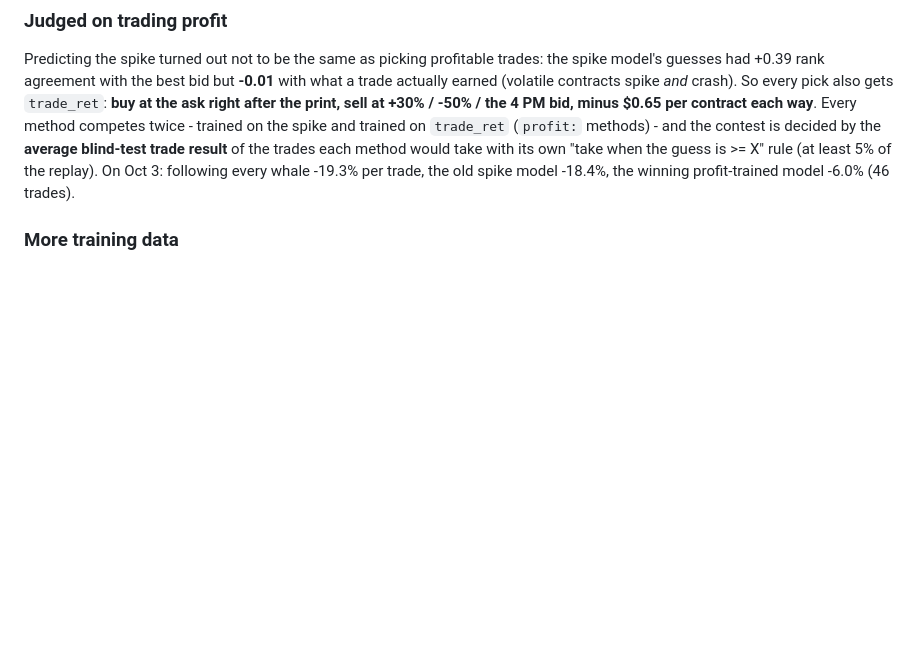
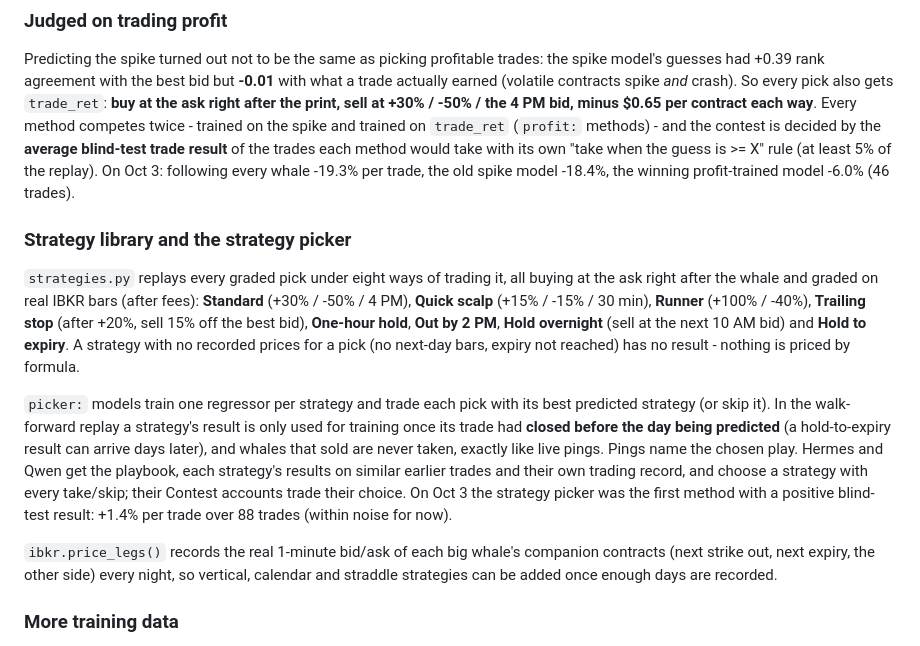
Before and after one commit to Ayush-Kandel/OPTIONS-FLOW-RESEARCH, a Markdown page: README.md, the part around the change. Rendered like a GitHub page; blank space fills up the shorter version.

Commit message:
README: strategy library, strategy picker, spread legs

```diff
--- a/README.md
+++ b/README.md
@@ -42,6 +42,14 @@ The nightly contest replays past days walk-forward (train only on earlier days,
 ### Judged on trading profit
 
 Predicting the spike turned out not to be the same as picking profitable trades: the spike model's guesses had +0.39 rank agreement with the best bid but **-0.01** with what a trade actually earned (volatile contracts spike *and* crash). So every pick also gets `trade_ret`: **buy at the ask right after the print, sell at +30% / -50% / the 4 PM bid, minus $0.65 per contract each way**. Every method competes twice - trained on the spike and trained on `trade_ret` (`profit:` methods) - and the contest is decided by the **average blind-test trade result** of the trades each method would take with its own "take when the guess is >= X" rule (at least 5% of the replay). On Oct 3: following every whale -19.3% per trade, the old spike model -18.4%, the winning profit-trained model -6.0% (46 trades).
+
+### Strategy library and the strategy picker
+
+`strategies.py` replays every graded pick under eight ways of trading it, all buying at the ask right after the whale and graded on real IBKR bars (after fees): **Standard** (+30% / -50% / 4 PM), **Quick scalp** (+15% / -15% / 30 min), **Runner** (+100% / -40%), **Trailing stop** (after +20%, sell 15% off the best bid), **One-hour hold**, **Out by 2 PM**, **Hold overnight** (sell at the next 10 AM bid) and **Hold to expiry**. A strategy with no recorded prices for a pick (no next-day bars, expiry not reached) has no result - nothing is priced by formula.
+
+`picker:` models train one regressor per strategy and trade each pick with its best predicted strategy (or skip it). In the walk-forward replay a strategy's result is only used for training once its trade had **closed before the day being predicted** (a hold-to-expiry result can arrive days later), and whales that sold are never taken, exactly like live pings. Pings name the chosen play. Hermes and Qwen get the playbook, each strategy's results on similar earlier trades and their own trading record, and choose a strategy with every take/skip; their Contest accounts trade their choice. On Oct 3 the strategy picker was the first method with a positive blind-test result: +1.4% per trade over 88 trades (within noise for now).
+
+`ibkr.price_legs()` records the real 1-minute bid/ask of each big whale's companion contracts (next strike out, next expiry, the other side) every night, so vertical, calendar and straddle strategies can be added once enough days are recorded.
 
 ### More training data
 
```
